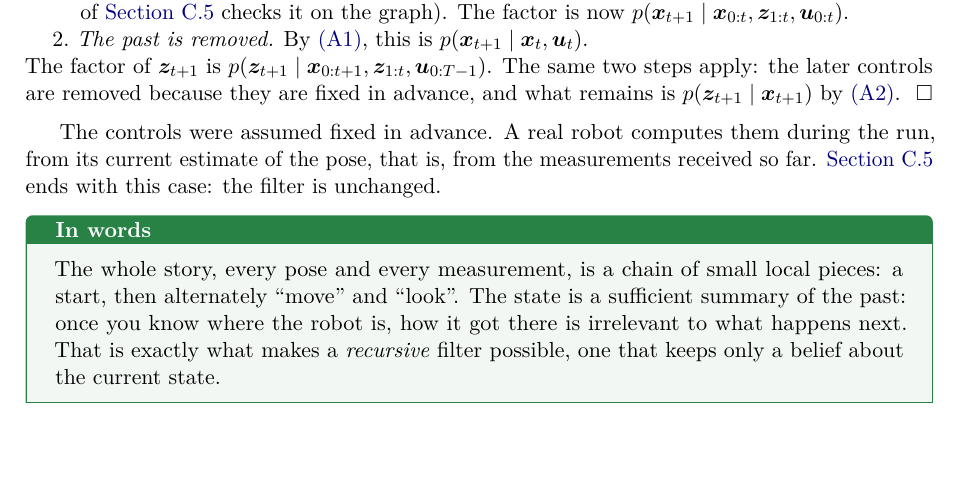
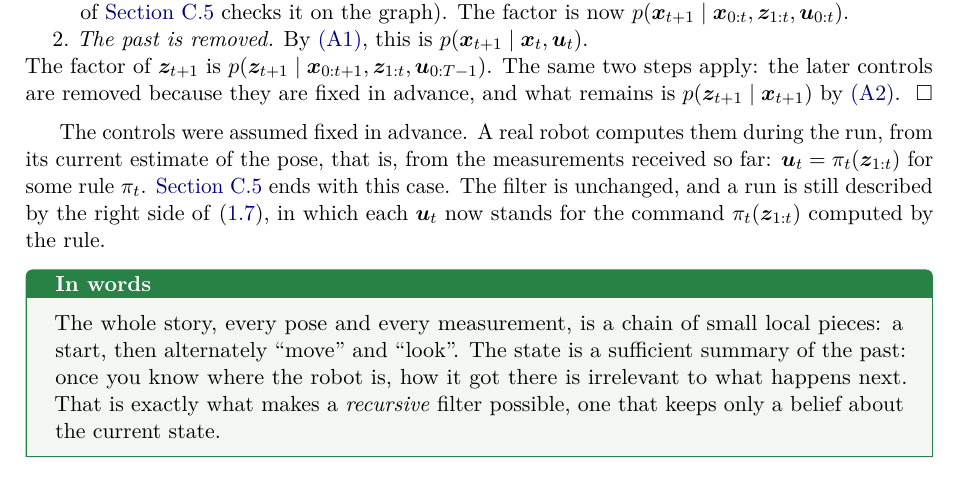
Before and after one commit to CL-BZH/Bayesian_Filters, a LaTeX thesis (book/main.tex, which reads book/chapters/01-state-space.tex): part of page 26 of 100, cut so that both start at the same text, the shorter picture padded with empty space. Compiled offline with pdfLaTeX.

Commit message:
Book: Section 1.3 says what becomes of the factorisation when controls are computed from measurements

```diff
--- a/book/chapters/01-state-space.tex
+++ b/book/chapters/01-state-space.tex
@@ -1454,8 +1454,11 @@ advance, and what remains is $p(\z_{t+1}\mid\x_{t+1})$ by \ref{A2}.
 
 The controls were assumed fixed in advance. A real robot computes them
 during the run, from its current estimate of the pose, that is, from the
-measurements received so far. \Cref{sec:bayesnet-mower} ends with this
-case: the filter is unchanged.
+measurements received so far: $\uu_t=\pi_t(\z_{1:t})$ for some rule
+$\pi_t$. \Cref{sec:bayesnet-mower} ends with this case. The filter is
+unchanged, and a run is still described by the right side of
+\eqref{eq:joint}, in which each $\uu_t$ now stands for the command
+$\pi_t(\z_{1:t})$ computed by the rule.
 
 \begin{inwords}
 The whole story, every pose and every measurement, is a chain of small
```
Also changed, not shown: 1 other file.
